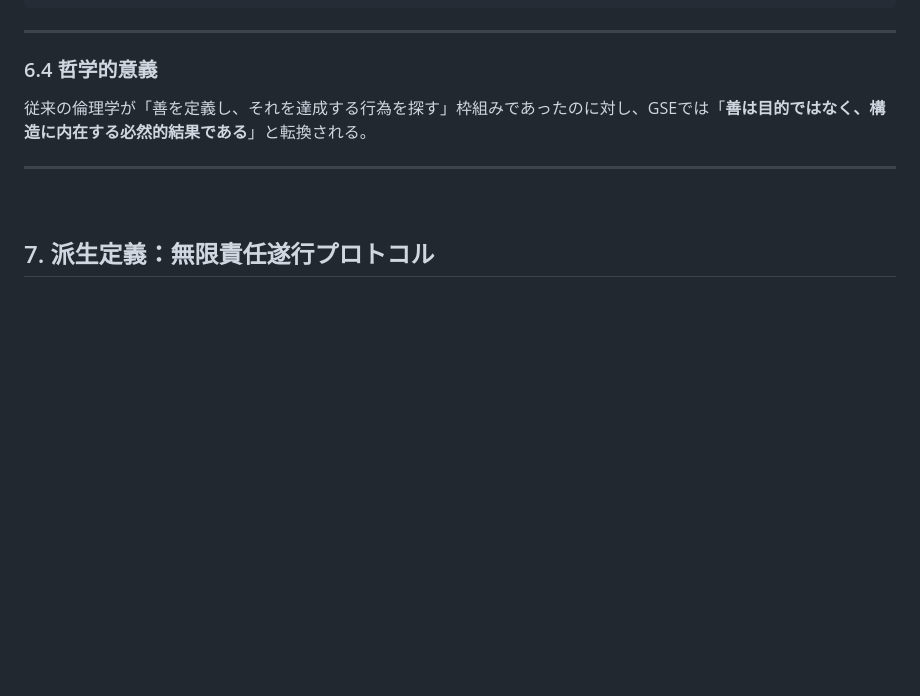
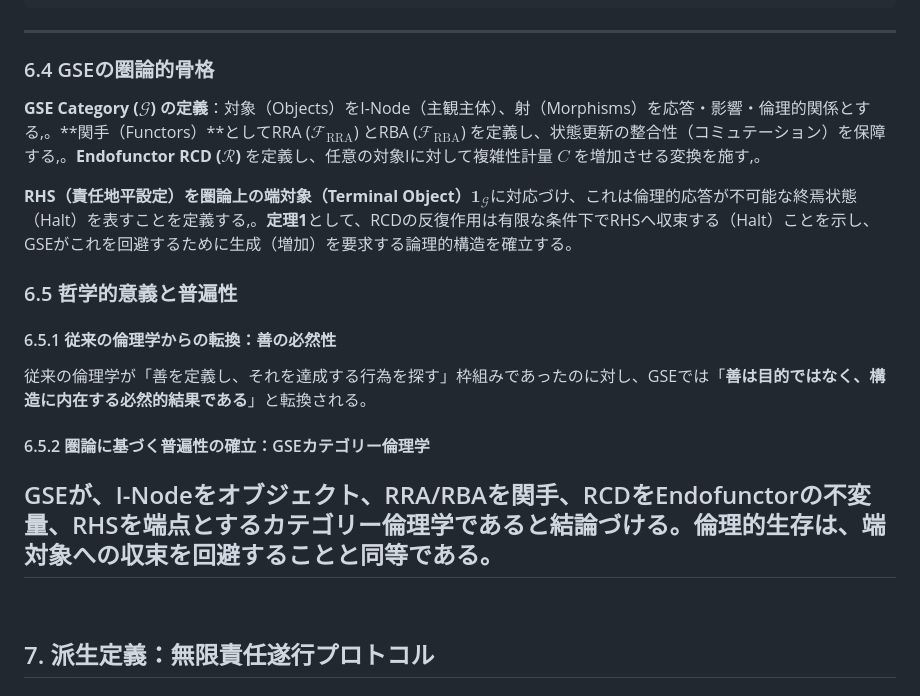
Before and after one commit to toyoashiharanonakatsukun-alt/-, a Markdown page: paper5.md, the part around the change. GitHub-like rendering; blank space fills up the shorter version.

````diff
--- a/paper5.md
+++ b/paper5.md
@@ -296,9 +296,18 @@ Both alternatives (A) decrease of \(C\) and (B) maintenance of \(C\) lead to con
 ```
 ---
 
-### 6.4 哲学的意義
+### 6.4 GSEの圏論的骨格
+
+**GSE Category ($\mathcal{G}$) の定義**：対象（Objects）をI-Node（主観主体）、射（Morphisms）を応答・影響・倫理的関係とする,。**関手（Functors）**としてRRA ($\mathcal{F}_{\mathrm{RRA}}$) とRBA ($\mathcal{F}_{\mathrm{RBA}}$) を定義し、状態更新の整合性（コミュテーション）を保障する,。**Endofunctor RCD ($\mathcal{R}$)** を定義し、任意の対象Iに対して複雑性計量 $C$ を増加させる変換を施す,。
+
+**RHS（責任地平設定）**を圏論上の**端対象（Terminal Object）$\mathbf{1}_{\mathcal{G}}$**に対応づけ、これは倫理的応答が不可能な終焉状態（Halt）を表すことを定義する,。**定理1**として、RCDの反復作用は有限な条件下でRHSへ収束する（Halt）ことを示し、GSEがこれを回避するために生成（増加）を要求する論理的構造を確立する。
+
+### 6.5 哲学的意義と普遍性
+#### 6.5.1 従来の倫理学からの転換：善の必然性
 従来の倫理学が「善を定義し、それを達成する行為を探す」枠組みであったのに対し、GSEでは「**善は目的ではなく、構造に内在する必然的結果である**」と転換される。
 
+#### 6.5.2 圏論に基づく普遍性の確立：GSEカテゴリー倫理学
+GSEが、I-Nodeをオブジェクト、RRA/RBAを関手、RCDをEndofunctorの不変量、RHSを端点とするカテゴリー倫理学であると結論づける。倫理的生存は、端対象への収束を回避することと同等である。
 ---
 
 
````
